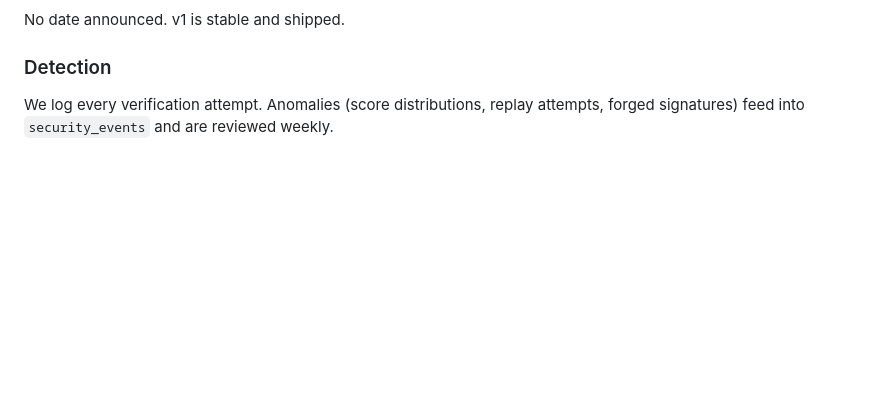
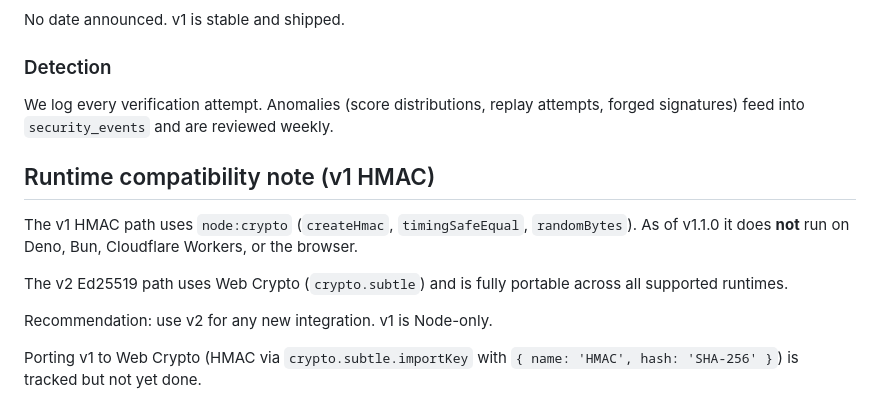
Before and after one commit to htl-syterme/htl-core, a Markdown page: SECURITY.md, the part around the change. GitHub-like rendering; blank space fills up the shorter version.

Commit message:
docs(security): note v1 HMAC is Node-only, v2 is portable

```diff
--- a/SECURITY.md
+++ b/SECURITY.md
@@ -80,3 +80,18 @@ No date announced. v1 is stable and shipped.
 ### Detection
 
 We log every verification attempt. Anomalies (score distributions, replay attempts, forged signatures) feed into `security_events` and are reviewed weekly.
+
+
+## Runtime compatibility note (v1 HMAC)
+
+The v1 HMAC path uses `node:crypto` (`createHmac`, `timingSafeEqual`,
+`randomBytes`). As of v1.1.0 it does **not** run on Deno, Bun, Cloudflare
+Workers, or the browser.
+
+The v2 Ed25519 path uses Web Crypto (`crypto.subtle`) and is fully
+portable across all supported runtimes.
+
+Recommendation: use v2 for any new integration. v1 is Node-only.
+
+Porting v1 to Web Crypto (HMAC via `crypto.subtle.importKey` with
+`{ name: 'HMAC', hash: 'SHA-256' }`) is tracked but not yet done.
```
